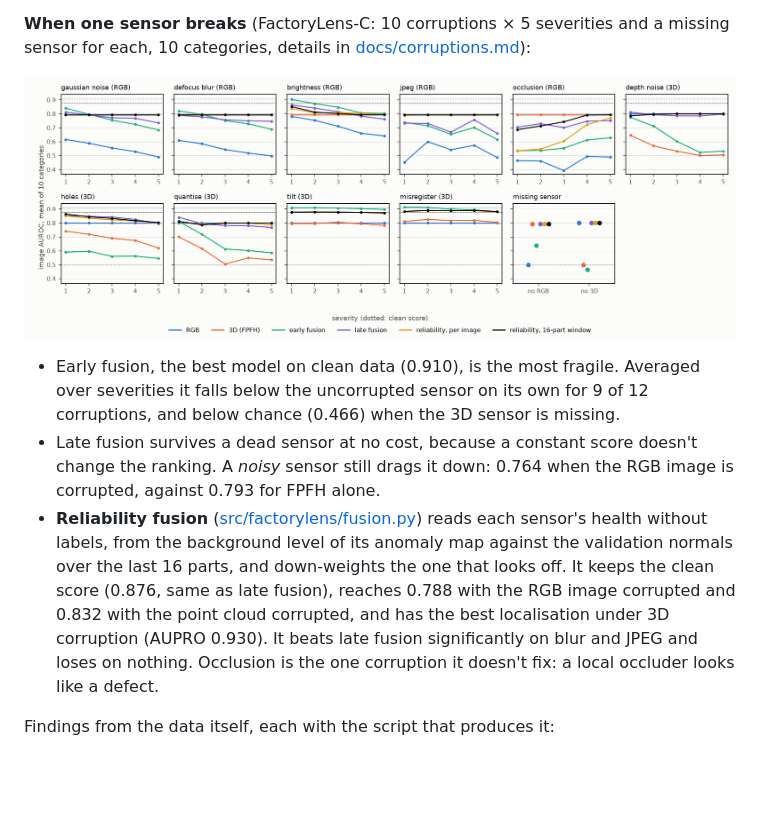
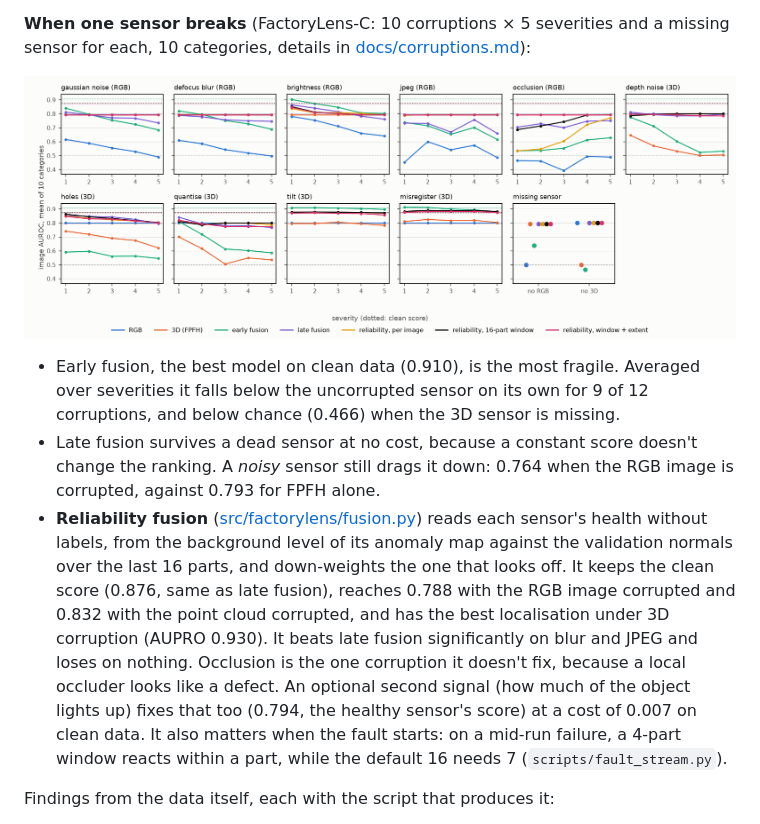
Before and after one commit to borabek/factorylens, a Markdown page: README.md, the part around the change. Rendered like a GitHub page; pictures changed too: docs/figures/robustness.png; blank space fills up the shorter version.

```diff
--- a/README.md
+++ b/README.md
@@ -35,7 +35,7 @@ This is a work in progress (started October 2026). The research question, the da
 
 - Early fusion, the best model on clean data (0.910), is the most fragile. Averaged over severities it falls below the uncorrupted sensor on its own for 9 of 12 corruptions, and below chance (0.466) when the 3D sensor is missing.
 - Late fusion survives a dead sensor at no cost, because a constant score doesn't change the ranking. A *noisy* sensor still drags it down: 0.764 when the RGB image is corrupted, against 0.793 for FPFH alone.
-- **Reliability fusion** ([src/factorylens/fusion.py](src/factorylens/fusion.py)) reads each sensor's health without labels, from the background level of its anomaly map against the validation normals over the last 16 parts, and down-weights the one that looks off. It keeps the clean score (0.876, same as late fusion), reaches 0.788 with the RGB image corrupted and 0.832 with the point cloud corrupted, and has the best localisation under 3D corruption (AUPRO 0.930). It beats late fusion significantly on blur and JPEG and loses on nothing. Occlusion is the one corruption it doesn't fix: a local occluder looks like a defect.
+- **Reliability fusion** ([src/factorylens/fusion.py](src/factorylens/fusion.py)) reads each sensor's health without labels, from the background level of its anomaly map against the validation normals over the last 16 parts, and down-weights the one that looks off. It keeps the clean score (0.876, same as late fusion), reaches 0.788 with the RGB image corrupted and 0.832 with the point cloud corrupted, and has the best localisation under 3D corruption (AUPRO 0.930). It beats late fusion significantly on blur and JPEG and loses on nothing. Occlusion is the one corruption it doesn't fix, because a local occluder looks like a defect. An optional second signal (how much of the object lights up) fixes that too (0.794, the healthy sensor's score) at a cost of 0.007 on clean data. It also matters when the fault starts: on a mid-run failure, a 4-part window reacts within a part, while the default 16 needs 7 (`scripts/fault_stream.py`).
 
 Findings from the data itself, each with the script that produces it:
 
```
Also changed, not shown: docs/results.md (+1 -0 lines), 5 other files.
